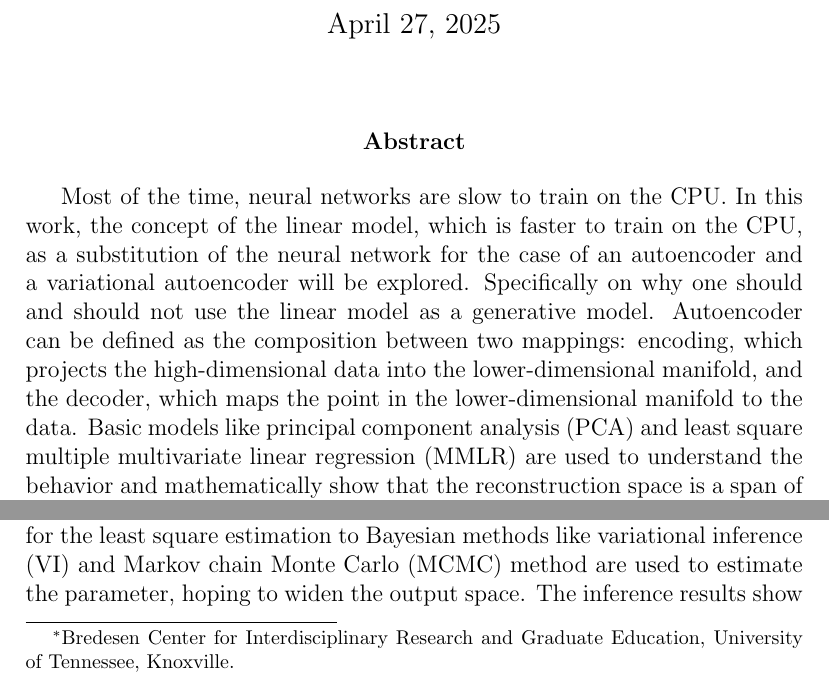
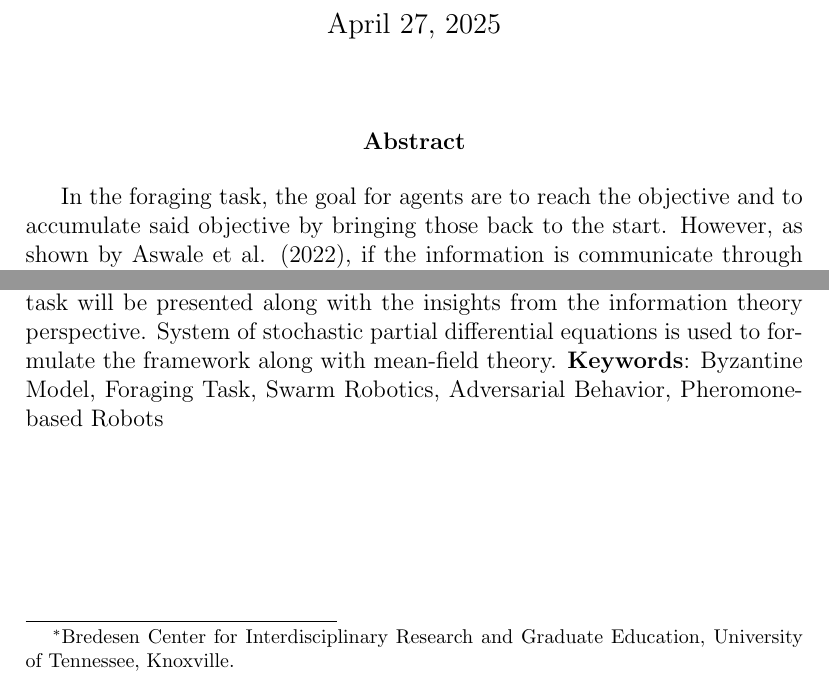
Before and after one commit to aukkawut/Bzan610proj, a LaTeX document (report.tex): two parts of page 1 of 5 before the commit and two parts of page 1 of 3 after it, joined at a grey line, cut so that both start at the same text. Compiled offline with pdfLaTeX.

Commit message:
add abstract, delete intro

```diff
--- a/report.tex
+++ b/report.tex
@@ -24,10 +24,9 @@ Aukkawut Ammartayakun   \thanks{Bredesen Center for Interdisciplinary Research a
 \textbf{Abstract}
 \end{center}
 
-Most of the time, neural networks are slow to train on the CPU. In this work, the concept of the linear model, which is faster to train on the CPU, as a substitution of the neural network for the case of an autoencoder and a variational autoencoder will be explored. Specifically on why one should and should not use the linear model as a generative model. Autoencoder can be defined as the composition between two mappings: encoding, which projects the high-dimensional data into the lower-dimensional manifold, and the decoder, which maps the point in the lower-dimensional manifold to the data. Basic models like principal component analysis (PCA) and least square multiple multivariate linear regression (MMLR) are used to understand the behavior and mathematically show that the reconstruction space is a span of the principal component score, which shows the tradeoff that while it is optimal in the least square sense, it is restrictive in the expression. The extension for the least square estimation to Bayesian methods like variational inference (VI) and Markov chain Monte Carlo (MCMC) method are used to estimate the parameter, hoping to widen the output space. The inference results show that the linear model is comparable in generating the image compared to the conditioned fully-connected variational autoencoder (CVAE).
-
+In the foraging task, the goal for agents are to reach the objective and to accumulate said objective by bringing those back to the start. However, as shown by Aswale et al. (2022), if the information is communicate through the pheromone, then there exists the adversarial strategy that can sabotage the task. In this work, the theoretical framework for the adversarial foraging task will be presented along with the insights from the information theory perspective. System of stochastic partial differential equations is used to formulate the framework along with mean-field theory.
 \noindent
-\textbf{Keywords}: Variational Autoencoder, Linear Regression, Principal Component Analysis, Bayesian Regression, Generative Model
+\textbf{Keywords}: Byzantine Model, Foraging Task, Swarm Robotics, Adversarial Behavior, Pheromone-based Robots
 
 \thispagestyle{empty}
 
```
Also changed, not shown: report.tex (5 more changed lines).
